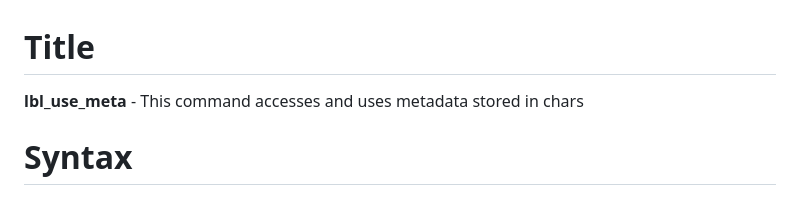
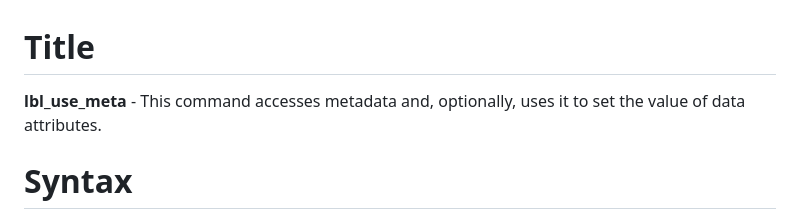
Before and after one commit to lsms-worldbank/labeller, a Markdown page: src/mdhlp/lbl_use_meta.md, the part around the change. Drawn GitHub-style.

Commit message:
Redraft title

```diff
--- a/src/mdhlp/lbl_use_meta.md
+++ b/src/mdhlp/lbl_use_meta.md
@@ -1,6 +1,6 @@
 # Title
 
-__lbl_use_meta__ - This command accesses and uses metadata stored in chars
+__lbl_use_meta__ - This command accesses metadata and, optionally, uses it to set the value of data attributes.
 
 # Syntax
 
```
